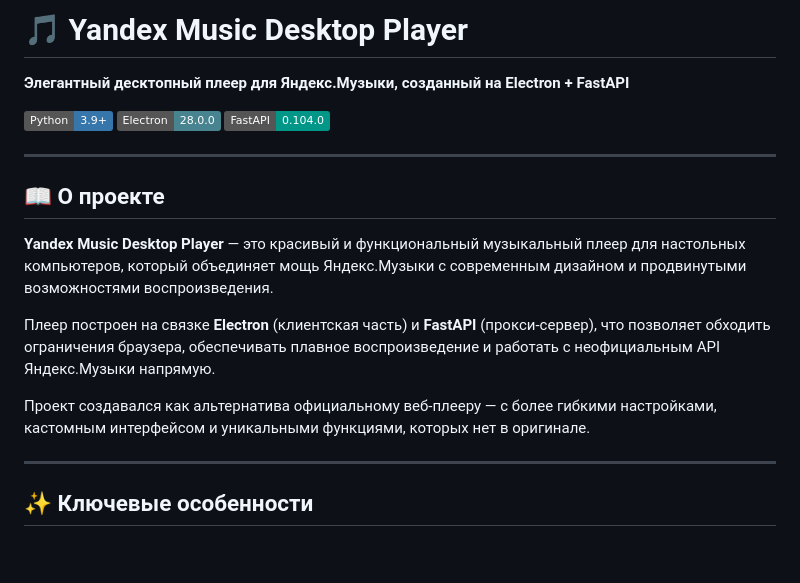
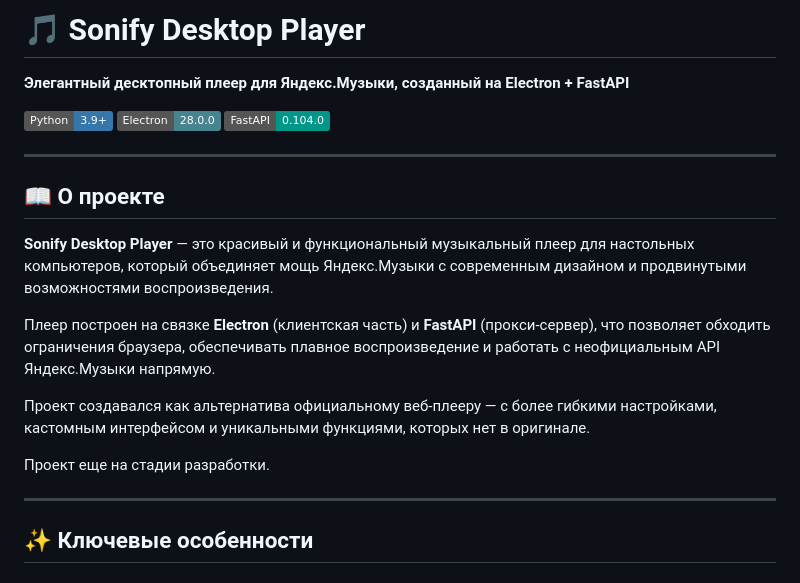
Before and after one commit to klayd1337/SonifyPlayer, a Markdown page: README.md, the part around the change. Drawn GitHub-style; badges without logos; blank space fills up the shorter version.

```diff
--- a/README.md
+++ b/README.md
@@ -1,4 +1,4 @@
-# 🎵 Yandex Music Desktop Player
+# 🎵 Sonify Desktop Player
 
 **Элегантный десктопный плеер для Яндекс.Музыки, созданный на Electron + FastAPI**
 
@@ -10,11 +10,13 @@
 
 ## 📖 О проекте
 
-**Yandex Music Desktop Player** — это красивый и функциональный музыкальный плеер для настольных компьютеров, который объединяет мощь Яндекс.Музыки с современным дизайном и продвинутыми возможностями воспроизведения.
+**Sonify Desktop Player** — это красивый и функциональный музыкальный плеер для настольных компьютеров, который объединяет мощь Яндекс.Музыки с современным дизайном и продвинутыми возможностями воспроизведения.
 
 Плеер построен на связке **Electron** (клиентская часть) и **FastAPI** (прокси-сервер), что позволяет обходить ограничения браузера, обеспечивать плавное воспроизведение и работать с неофициальным API Яндекс.Музыки напрямую.
 
 Проект создавался как альтернатива официальному веб-плееру — с более гибкими настройками, кастомным интерфейсом и уникальными функциями, которых нет в оригинале.
+
+Проект еще на стадии разработки.
 
 ---
 
```
